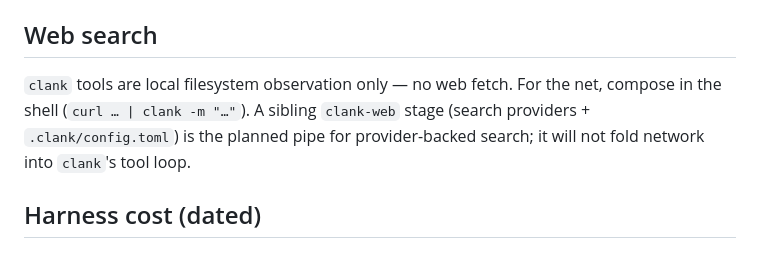
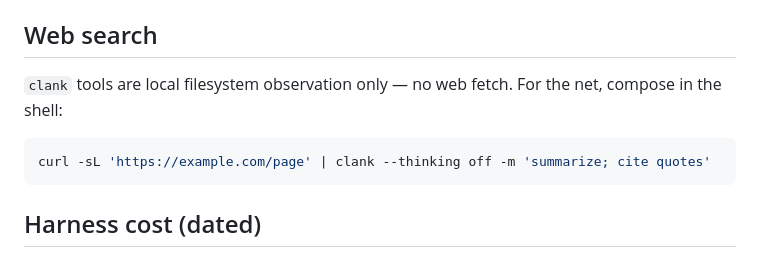
Before and after one commit to makefunstuff/clank, a Markdown page: README.md, the part around the change. Rendered like a GitHub page.

Commit message:
docs: no web in clank; curl compose only (no planned-sibling sell)

````diff
--- a/README.md
+++ b/README.md
@@ -43,9 +43,11 @@ Set `CLANK_BASE_URL` and `CLANK_MODEL` (or `--base-url` / `--model`) yourself.
 ## Web search
 
 `clank` tools are local filesystem observation only — no web fetch. For the net,
-compose in the shell (`curl … | clank -m "…"`). A sibling `clank-web` stage
-(search providers + `.clank/config.toml`) is the planned pipe for
-provider-backed search; it will not fold network into `clank`'s tool loop.
+compose in the shell:
+
+```sh
+curl -sL 'https://example.com/page' | clank --thinking off -m 'summarize; cite quotes'
+```
 
 ## Harness cost (dated)
 
````
